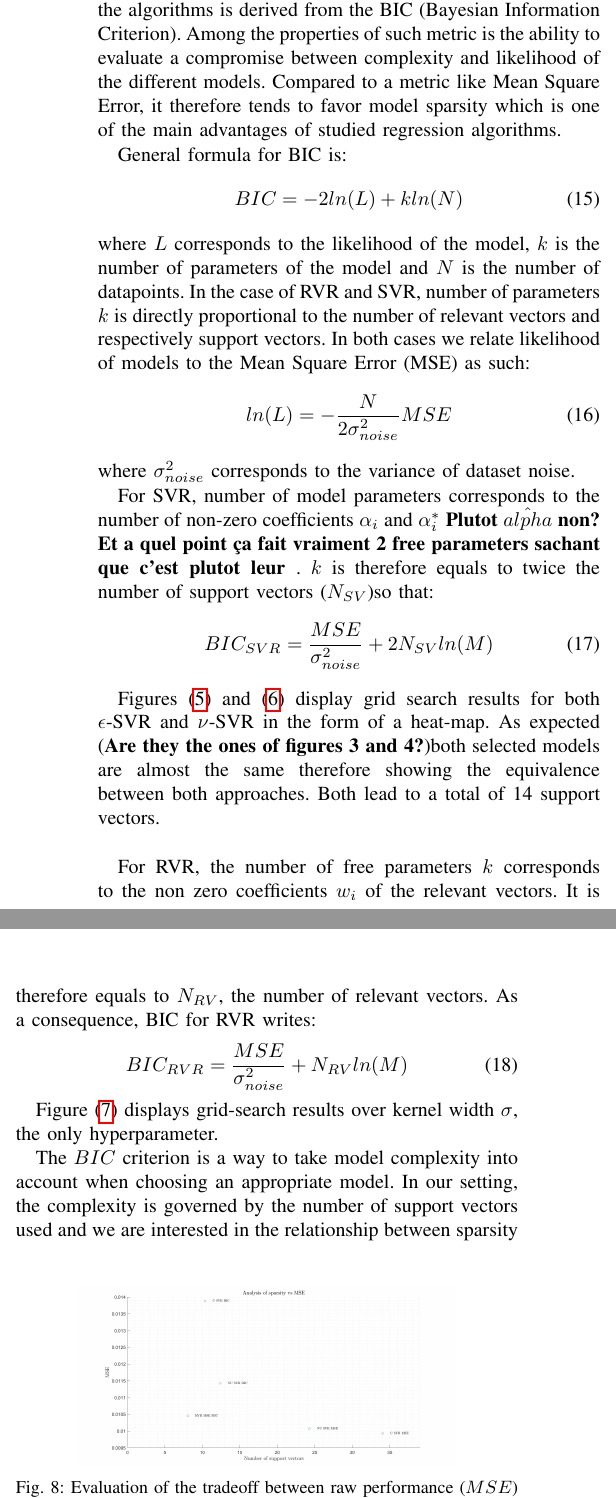
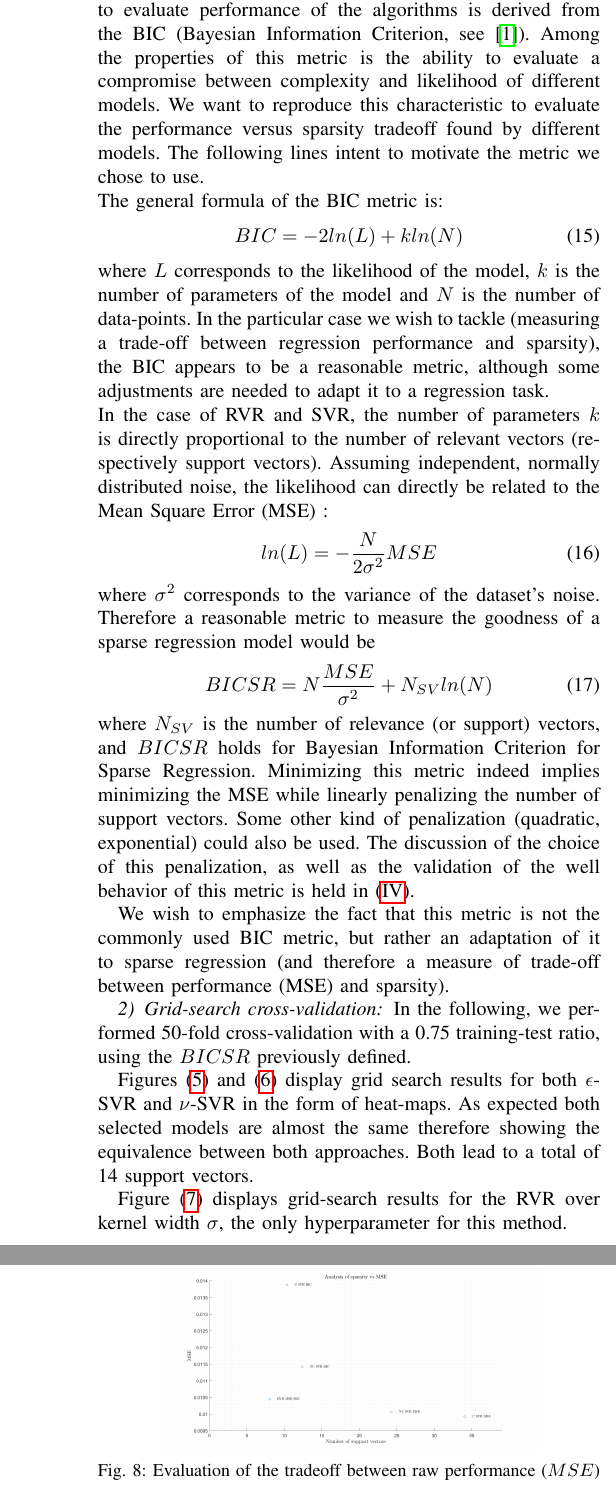
Before and after one commit to louisfaury/ml_rvr_project, a LaTeX paper (report/report_aml.tex): two parts of the columns of page 4 of 5 before the commit and two parts of the columns of pages 4 and 5 of 5 after it, joined at a grey line, cut so that both start at the same text. Compiled offline with pdfLaTeX; the source files are stored in an older character set and shown here as Unicode.

Commit message:
Adds figure + modifies report

```diff
--- a/report/report_aml.tex
+++ b/report/report_aml.tex
@@ -266,25 +266,30 @@
 		}
 		\subsection{Cross-validation}
 		{
-			\subsubsection{Artificial dataset}
+			\subsubsection{A sparse regression evaluative metric}
 			{
-			To assess best hyper-parameters for all three algorithms ($\epsilon$-SVR, $\nu$-SVR and RVR), grid search was performed using 50-fold cross validations. Training test ratio was set to 0.75. Chosen metric to evaluate performance of the algorithms is derived from the BIC (Bayesian Information Criterion). Among the properties of such metric is the ability to evaluate a compromise between complexity and likelihood of the different models. Compared to a metric like Mean Square Error, it therefore tends to favor model sparsity which is one of the main advantages of studied regression algorithms.
-
-			General formula for BIC is:
+			To infer the best hyper-parameters for all three algorithms ($\epsilon$-SVR, $\nu$-SVR and RVR), grid-search cross-validation is used. The metric we used to evaluate performance of the algorithms is derived from the BIC (Bayesian Information Criterion, see \cite{bishop2006pattern}). Among the properties of this metric is the ability to evaluate a compromise between complexity and likelihood of different models. We want to reproduce this characteristic to evaluate the performance versus sparsity tradeoff found by different models. The following lines intent to motivate the metric we chose to use.
+			\newline
+			The general formula of the BIC metric  is:
 			\begin{equation}
 				BIC = -2ln(L) + kln(N)
 			\end{equation}
-			where $L$ corresponds to the likelihood of the model, $k$ is the number of parameters of the model and $N$ is the number of datapoints. In the case of RVR and SVR, number of parameters $k$ is directly proportional to the number  of relevant vectors and respectively support vectors. In both cases we relate likelihood of models to the Mean Square Error (MSE) as such:
+			where $L$ corresponds to the likelihood of the model, $k$ is the number of parameters of the model and $N$ is the number of data-points. In the particular case we wish to tackle (measuring a trade-off between regression performance and sparsity), the BIC appears to be a reasonable metric, although some adjustments are needed to adapt it to a regression task.
+			\newline In the case of RVR and SVR, the number of parameters $k$ is directly proportional to the number of relevant vectors (respectively support vectors). Assuming independent, normally distributed noise, the likelihood can directly be related to the Mean Square Error (MSE) :
 			\begin{equation}
-				ln(L) = -\frac{N}{2\sigma^2_{noise}}MSE
+				ln(L) = -\frac{N}{2\sigma^2}MSE
 			\end{equation}
-			where $\sigma^2_{noise}$ corresponds to the variance of dataset noise.
+			where $\sigma^2$ corresponds to the variance of the dataset's noise. Therefore a reasonable metric to measure the goodness of a sparse regression model would be
+			\begin{equation}
+				BICSR =  N\frac{MSE}{\sigma^2} + N_{SV}ln(N)
+			\end{equation}
+			where ${N_{SV}}$ is the number of relevance (or support) vectors, and $BICSR$ holds for Bayesian Information Criterion for Sparse Regression. Minimizing this metric indeed implies minimizing the MSE while linearly penalizing the number of support vectors. Some other kind of penalization (quadratic, exponential) could also be used. The discussion of the choice of this penalization, as well as the validation of the well behavior of this metric is held in (\ref{section::discussion}).
 
-			For SVR, number of model parameters corresponds to the number of non-zero coefficients  $\alpha_i$ and $\alpha_i^*$ \textbf{Plutot $\hat{alpha}$ non? Et a quel point ça fait vraiment 2 free parameters sachant que c'est plutot leur }. $k$ is therefore equals to twice the number of support vectors  ($N_{SV}$)so that:
-			\begin{equation}
-				BIC_{SVR} =  \frac{MSE}{\sigma^2_{noise}} + 2N_{SV}ln(M)
-			\end{equation}
-
+			We wish to emphasize the fact that this metric is not the commonly used BIC metric, but rather an adaptation of it to sparse regression (and therefore a measure of trade-off between performance (MSE) and sparsity).
+			}
+			\subsubsection{Grid-search cross-validation}
+			{
+				In the following, we performed 50-fold cross-validation with a 0.75 training-test ratio, using the $BICSR$ previously defined.
 				\begin{figure}
 					\begin{center}
 						\includegraphics[width=0.85\linewidth]{gridsearch_epsSVR}
@@ -301,12 +306,7 @@
 					\end{center}
 				\end{figure}
 
-			Figures (\ref{fig::gridSearch_epsSVR_sinc}) and (\ref{fig::gridSearch_nuSVR_sinc}) display grid search results for both $\epsilon$-SVR and $\nu$-SVR in the form of a heat-map. As expected (\textbf{Are they the ones of figures 3 and 4?})both selected models are almost the same therefore showing the equivalence between both approaches. Both lead to a total of 14 support vectors.\\
-
-			For RVR, the number of free parameters $k$ corresponds to the non zero coefficients $w_i$ of the relevant vectors. It is therefore equals to $N_{RV}$, the number of relevant vectors. As a consequence, BIC for RVR writes:
-			\begin{equation}
-				BIC_{RVR} =  \frac{MSE}{\sigma^2_{noise}} + N_{RV}ln(M)
-			\end{equation}
+			Figures (\ref{fig::gridSearch_epsSVR_sinc}) and (\ref{fig::gridSearch_nuSVR_sinc}) display grid search results for both $\epsilon$-SVR and $\nu$-SVR in the form of heat-maps. As expected both selected models are almost the same therefore showing the equivalence between both approaches. Both lead to a total of 14 support vectors.
 
 				\begin{figure}
 					\begin{center}
@@ -315,8 +315,7 @@
 						\label{fig::gridSearch_RVR_sinc}
 					\end{center}
 				\end{figure}
-
-			Figure (\ref{fig::gridSearch_RVR_sinc}) displays grid-search results over kernel width $\sigma$, the only hyperparameter.
+			Figure (\ref{fig::gridSearch_RVR_sinc}) displays grid-search results for the RVR over kernel width $\sigma$, the only hyperparameter for this method.
 
 			\begin{figure}
 				\begin{center}
@@ -326,7 +325,10 @@
 				\end{center}
 			\end{figure}
 
-			The $BIC$ criterion is a way to take model complexity into account when choosing an appropriate model. In our setting, the complexity is governed by the number of support vectors used and we are interested in the relationship between sparsity (the more support vectors the more complex the function can be) and performance (measured by the $MSE$). We analyze this tradeoff in figure \ref{fig::ROC_sinc} for the $sinc$ dataset. We can see that in terms of pure $MSE$ minimization both $\nu-SVR$ and $C-SVR$ perform slightly better than $RVR$ but at a very high cost in terms of sparsity since they have respectively $3$ and almost $5$ times more support vectors. For the hyperparameters that minimize the $BIC$ criterion, $SVR$ achieves a sparsity that is comparable to that of $RVR$ (although still there are still more support vectors) but this comes at the cost of a sharp rise of the $MSE$ of around $10\%$ for the $\nu-SVR$ and almost $50\%$ for the $C-SVR$. We can conclude that $RVR$ should be prefered as soon as the sparsity of the model is a concern.
+			% TODO : some more commenting over the different figures (presence of a well and plateau, .. )
+			% TODO : motivate bounds
+			% TODO : use the following rather in the discussion part
+%			The $BIC$ criterion is a way to take model complexity into account when choosing an appropriate model. In our setting, the complexity is governed by the number of support vectors used and we are interested in the relationship between sparsity (the more support vectors the more complex the function can be) and performance (measured by the $MSE$). We analyze this tradeoff in figure \ref{fig::ROC_sinc} for the $sinc$ dataset. We can see that in terms of pure $MSE$ minimization both $\nu-SVR$ and $C-SVR$ perform slightly better than $RVR$ but at a very high cost in terms of sparsity since they have respectively $3$ and almost $5$ times more support vectors. For the hyperparameters that minimize the $BIC$ criterion, $SVR$ achieves a sparsity that is comparable to that of $RVR$ (although still there are still more support vectors) but this comes at the cost of a sharp rise of the $MSE$ of around $10\%$ for the $\nu-SVR$ and almost $50\%$ for the $C-SVR$. We can conclude that $RVR$ should be prefered as soon as the sparsity of the model is a concern.
 			}
 
 			\subsection{Real dataset}
```
Also changed, not shown: report/Images/bic_lnN_eval.png (added), report/Images/bic_lnN_eval2.png (added), report/report_aml.pdf, report/report_aml.tex (8 more changed lines).
